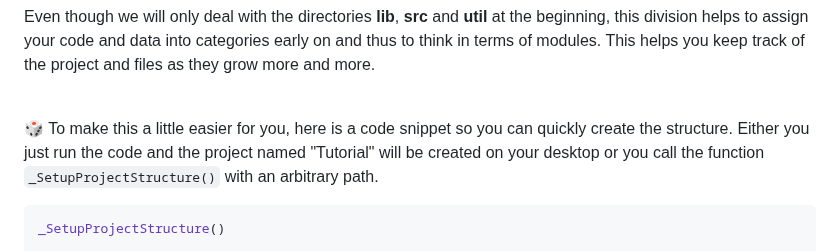
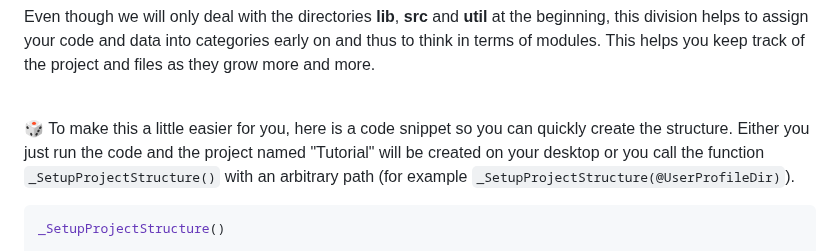
Before and after one commit to Sven-Seyfert/Au3Forums, a Markdown page: en/tutorial-webdriver.md, the part around the change. Drawn GitHub-style.

Commit message:
Tutorial content update.

````diff
--- a/en/tutorial-webdriver.md
+++ b/en/tutorial-webdriver.md
@@ -192,7 +192,7 @@ Even though we will only deal with the directories **lib**, **src** and **util**
 
 <br>
 
-🎲 To make this a little easier for you, here is a code snippet so you can quickly create the structure. Either you just run the code and the project named "Tutorial" will be created on your desktop or you call the function `_SetupProjectStructure()` with an arbitrary path.
+🎲 To make this a little easier for you, here is a code snippet so you can quickly create the structure. Either you just run the code and the project named "Tutorial" will be created on your desktop or you call the function `_SetupProjectStructure()` with an arbitrary path (for example `_SetupProjectStructure(@UserProfileDir)`).
 
 ``` php
 _SetupProjectStructure()
````
Also changed, not shown: de/tutorial-webdriver.md (+1 -1 lines).
